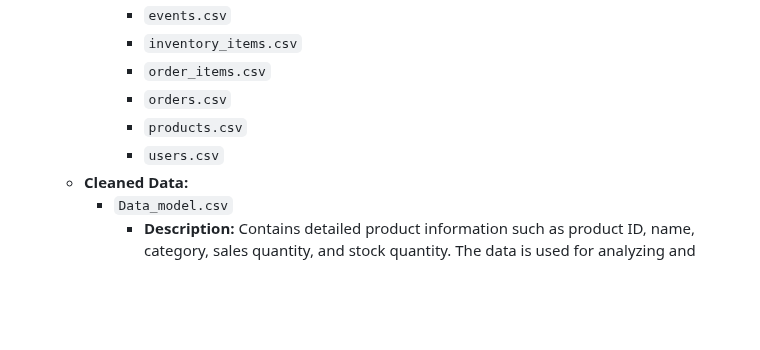
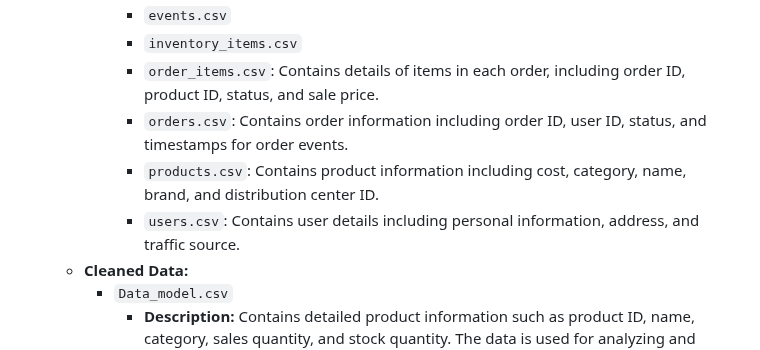
Before and after one commit to hiuhin12/Insurance_Cross-Sell_Prediction_Website, a Markdown page: README.md, the part around one of its changes. Rendered like a GitHub page; blank space fills up the shorter version.

```diff
--- a/README.md
+++ b/README.md
@@ -27,9 +27,9 @@ This project analyzes and optimizes inventory management using machine learning
          - `events.csv`
          - `inventory_items.csv`
-         - `order_items.csv`
-         - `orders.csv`
-         - `products.csv`
-         - `users.csv`
+         - `order_items.csv`: Contains details of items in each order, including order ID, product ID, status, and sale price.
+         - `orders.csv`: Contains order information including order ID, user ID, status, and timestamps for order events.
+         - `products.csv`: Contains product information including cost, category, name, brand, and distribution center ID.
+         - `users.csv`: Contains user details including personal information, address, and traffic source.
    - **Cleaned Data:**
      - `Data_model.csv`
        - **Description:** Contains detailed product information such as product ID, name, category, sales quantity, and stock quantity. The data is used for analyzing and optimizing inventory management.
```
Also changed, not shown: other parts of README.md (+1 -1 lines).
